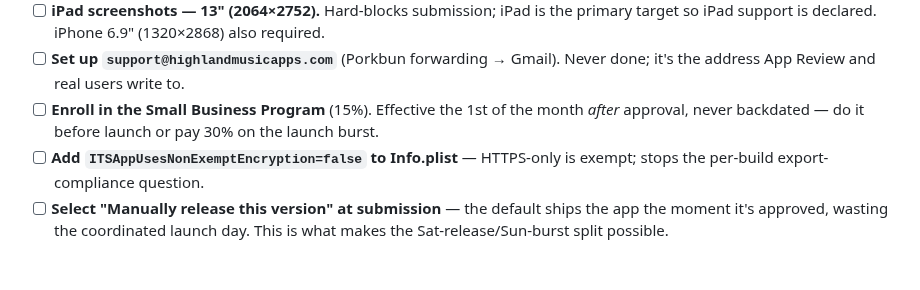
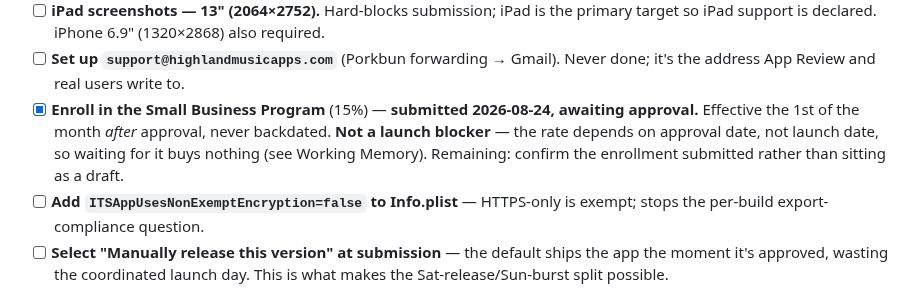
Before and after one commit to PabloHoney1977/Jazz-Guitar-App, a Markdown page: CLAUDE.md, the part around one of its changes. Drawn GitHub-style; blank space fills up the shorter version.

Commit message:
docs: Small Business Program submitted; not a reason to delay launch
SBP's 15% rate takes effect the first day of the month after approval,
not after launch, so holding the release back does not pull the rate
forward. Delaying only avoids 30% on Aug 29-31 sales -- $11-45 at
realistic volume -- against losing the coordinated launch weekend. If
approval slips to September, a September launch still pays 30% until
Oct 1, so the delay could save nothing at all.

SBP status gates nothing: the Paid Apps Agreement is what makes
pro_unlock sellable, and it is Active.

Co-Authored-By: Claude Opus 5 <noreply@anthropic.com>
Claude-Session: https://claude.ai/code/session_01BwjW8qcb4YdQkyzf9cj9in

```diff
--- a/CLAUDE.md
+++ b/CLAUDE.md
@@ -101,7 +102,7 @@ Steps completed and still needed to ship:
 - [ ] **DSA trader address fix (before EU submission)** — Apple's Digital Services Act step was completed 2026-07-16 with the **home address** (531 24th St N) because the field wouldn't edit inline; trader address+phone+email display **publicly** on the EU App Store page. Not yet exposed (only goes public once an app is EU-live). Before launch, change address → **708 Water St, Genoa, WI** (the motel — real commercial mail-receiving address), phone → a Google Voice number, email → support@highlandmusicapps.com. Edit path likely in membership/legal-entity details, not the trader dialog; Apple Dev Support handles DSA corrections if locked. See memory `dsa-trader-address.md`.
 - [ ] **iPad screenshots — 13" (2064×2752).** Hard-blocks submission; iPad is the primary target so iPad support is declared. iPhone 6.9" (1320×2868) also required.
 - [ ] **Set up `support@highlandmusicapps.com`** (Porkbun forwarding → Gmail). Never done; it's the address App Review and real users write to.
-- [ ] **Enroll in the Small Business Program** (15%). Effective the 1st of the month *after* approval, never backdated — do it before launch or pay 30% on the launch burst.
+- [x] **Enroll in the Small Business Program** (15%) — **submitted 2026-08-24, awaiting approval.** Effective the 1st of the month *after* approval, never backdated. **Not a launch blocker** — the rate depends on approval date, not launch date, so waiting for it buys nothing (see Working Memory). Remaining: confirm the enrollment submitted rather than sitting as a draft.
 - [ ] **Add `ITSAppUsesNonExemptEncryption=false` to Info.plist** — HTTPS-only is exempt; stops the per-build export-compliance question.
 - [ ] **Select "Manually release this version" at submission** — the default ships the app the moment it's approved, wasting the coordinated launch day. This is what makes the Sat-release/Sun-burst split possible.
 - [ ] **Sat 8/29: Release, then verify before anyone is watching** — hit Release Saturday morning (propagation takes ~1–4h), then: search for it in the App Store, **install on a device that has never had the app**, **buy `pro_unlock` with a real card** (sandbox ≠ production — different servers, receipts, failure modes), tap both links from a phone, put the App Store link on highlandmusicapps.com. **Send nothing Saturday.**
```
Also changed, not shown: other parts of CLAUDE.md (+1 -0 lines).
